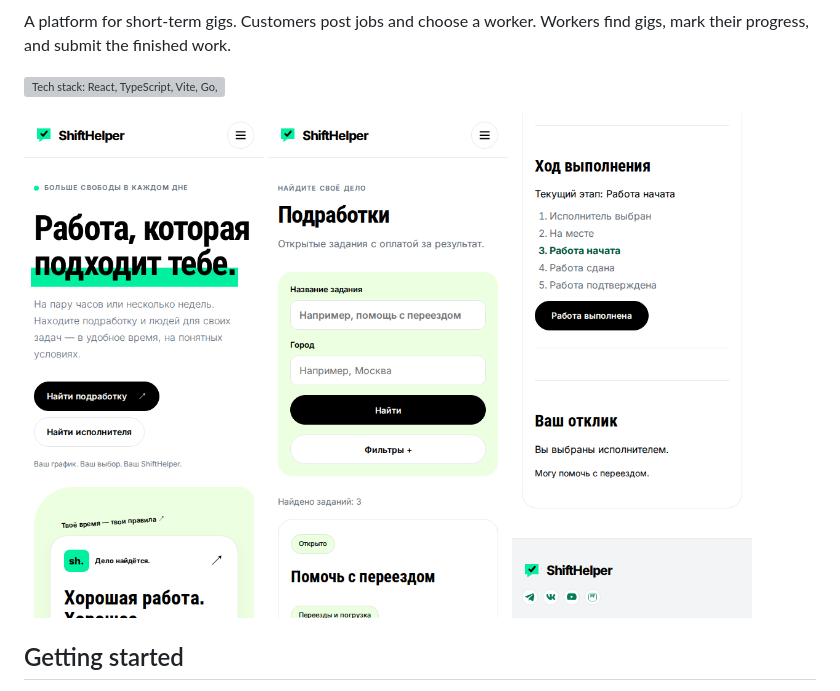
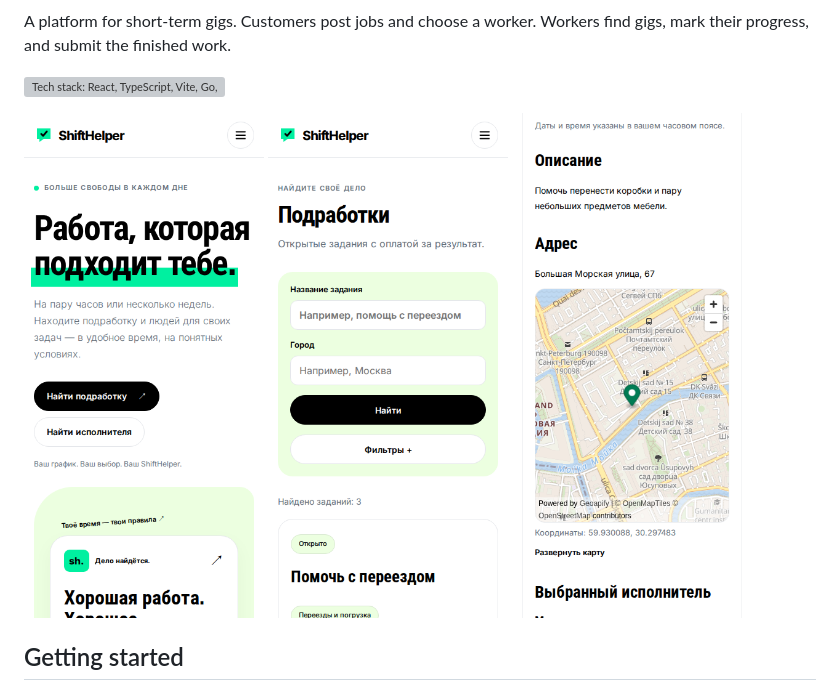
Before and after one commit to sklyar-vlad/ShiftHelper, a Markdown page: README.md, the part around one of its changes. Rendered like a GitHub page; pictures changed too: docs/readme/gig-map.png (added), docs/readme/progress.png (deleted); grey boxes are pictures that could not be loaded.

```diff
--- a/README.md
+++ b/README.md
@@ -11,7 +9,7 @@ A platform for short-term gigs. Customers post jobs and choose a worker. Workers
 <p>
   <img src="docs/readme/home.png" width="240" alt="ShiftHelper home page on mobile">
   <img src="docs/readme/catalog.png" width="240" alt="Gig catalog on mobile">
-  <img src="docs/readme/progress.png" width="240" alt="Work progress in the worker's view">
+  <img src="docs/readme/gig-map.png" width="240" alt="Open gig with an address and map pin">
 </p>
 
 <!-- Room for GIFs showing a job posted with a map pin and progress updates on both sides. -->
```
Also changed, not shown: other parts of README.md (+2 -2 lines), README.ru.md (+3 -3 lines).
